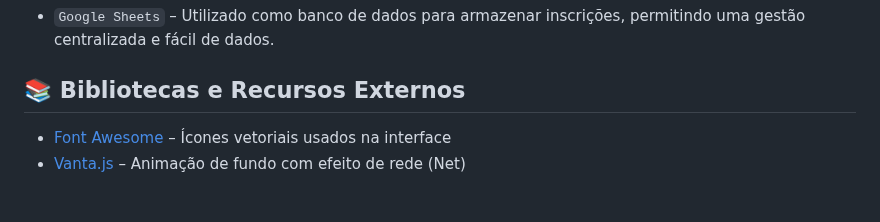
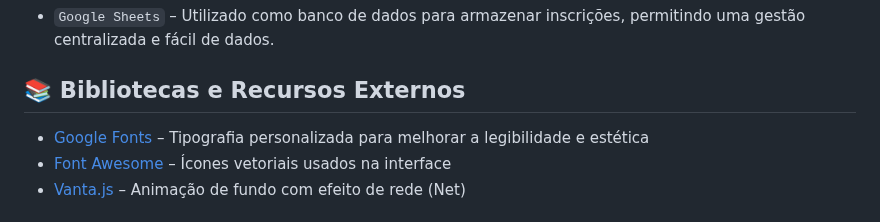
Before and after one commit to Matheuspenas/projeto-gdg, a Markdown page: README.md, the part around the change. GitHub-like rendering.

Commit message:
Ajustes nas bibliotecas utilizadas. Versão final 1.1

```diff
--- a/README.md
+++ b/README.md
@@ -103,6 +103,7 @@ O objetivo é **facilitar o acesso às informações**, permitir **inscrições
 
 ## 📚 Bibliotecas e Recursos Externos
 
+- [Google Fonts](https://fonts.google.com/) – Tipografia personalizada para melhorar a legibilidade e estética
 - [Font Awesome](https://fontawesome.com/) – Ícones vetoriais usados na interface
 - [Vanta.js](https://www.vantajs.com/) – Animação de fundo com efeito de rede (Net)
 
```
